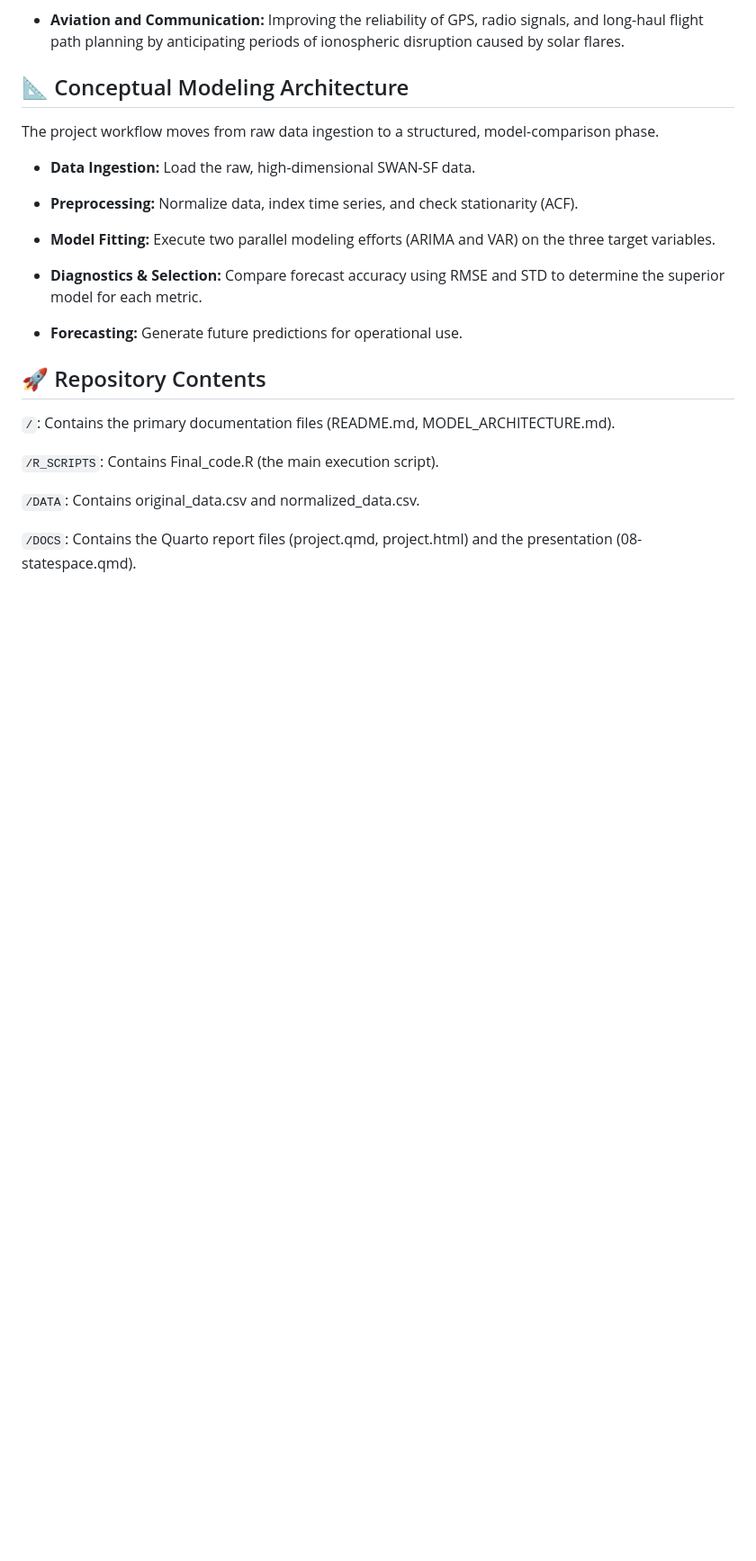
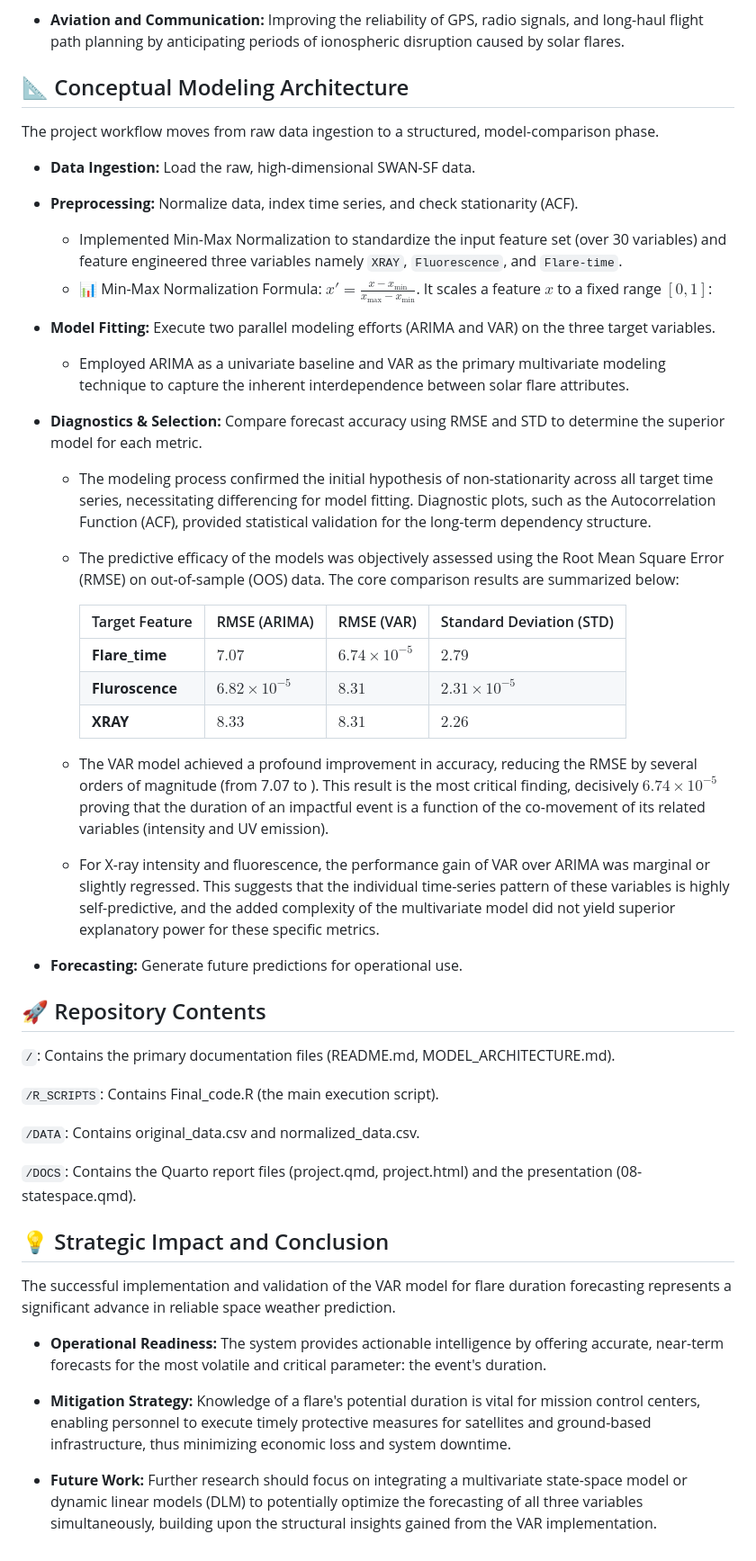
Before and after one commit to siddharth-haveliwala/Forecasting-Impactful-Solar-Flares, a Markdown page: README.md, the part around one of its changes. Shown at 90% size. Drawn GitHub-style; blank space fills up the shorter version.

```diff
--- a/README.md
+++ b/README.md
@@ -38,10 +47,24 @@ The project workflow moves from raw data ingestion to a structured, model-compar
 - **Data Ingestion:** Load the raw, high-dimensional SWAN-SF data.
 
 - **Preprocessing:** Normalize data, index time series, and check stationarity (ACF).
+  - Implemented Min-Max Normalization to standardize the input feature set (over 30 variables) and feature engineered three variables namely `XRAY`, `Fluorescence`, and `Flare-time`.
+  - 📊 Min-Max Normalization Formula: $x' = \frac{x - x_{\text{min}}}{x_{\text{max}} - x_{\text{min}}}$. It scales a feature $x$ to a fixed range $[0, 1]$:
 
 - **Model Fitting:** Execute two parallel modeling efforts (ARIMA and VAR) on the three target variables.
+  - Employed ARIMA as a univariate baseline and VAR as the primary multivariate modeling technique to capture the inherent interdependence between solar flare attributes.
 
 - **Diagnostics & Selection:** Compare forecast accuracy using RMSE and STD to determine the superior model for each metric.
+  - The modeling process confirmed the initial hypothesis of non-stationarity across all target time series, necessitating differencing for model fitting.  Diagnostic plots, such as the Autocorrelation Function (ACF), provided statistical validation for the long-term dependency structure.
+  - The predictive efficacy of the models was objectively assessed using the Root Mean Square Error (RMSE) on out-of-sample (OOS) data. The core comparison results are summarized below:
+
+    | Target Feature | RMSE (ARIMA) | RMSE (VAR) | Standard Deviation (STD) |
+    |-------|---------|---------|---------|
+    | **Flare_time** | $7.07$ | $6.74\times 10^{-5}$ | $2.79$ |
+    | **Fluroscence** | $6.82\times 10^{-5}$ | $8.31$ | $2.31\times 10^{-5}$ |
+    | **XRAY** | $8.33$ | $8.31$ | $2.26$ |
+
+  - The VAR model achieved a profound improvement in accuracy, reducing the RMSE by several orders of magnitude (from 7.07 to ). This result is the most critical finding, decisively $6.74 \times 10^{-5}$ proving that the duration of an impactful event is a function of the co-movement of its related variables (intensity and UV emission).
+  - For X-ray intensity and fluorescence, the performance gain of VAR over ARIMA was marginal or slightly regressed. This suggests that the individual time-series pattern of these variables is highly self-predictive, and the added complexity of the multivariate model did not yield superior explanatory power for these specific metrics.
 
 - **Forecasting:** Generate future predictions for operational use.
 
@@ -53,3 +76,12 @@ The project workflow moves from raw data ingestion to a structured, model-compar
 `/DATA`: Contains original_data.csv and normalized_data.csv.
 
 `/DOCS`: Contains the Quarto report files (project.qmd, project.html) and the presentation (08-statespace.qmd).
+
+## 💡 Strategic Impact and Conclusion
+The successful implementation and validation of the VAR model for flare duration forecasting represents a significant advance in reliable space weather prediction.
+
+- **Operational Readiness:** The system provides actionable intelligence by offering accurate, near-term forecasts for the most volatile and critical parameter: the event's duration.
+
+- **Mitigation Strategy:** Knowledge of a flare's potential duration is vital for mission control centers, enabling personnel to execute timely protective measures for satellites and ground-based infrastructure, thus minimizing economic loss and system downtime.
+
+- **Future Work:** Further research should focus on integrating a multivariate state-space model or dynamic linear models (DLM) to potentially optimize the forecasting of all three variables simultaneously, building upon the structural insights gained from the VAR implementation.
```
Also changed, not shown: other parts of README.md (+9 -0 lines).
